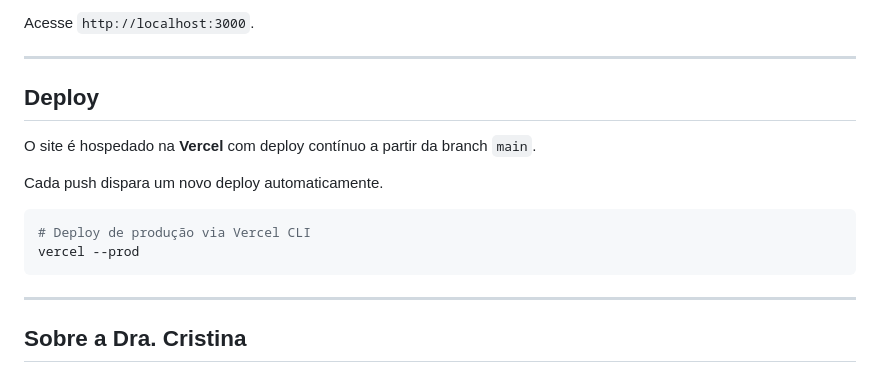
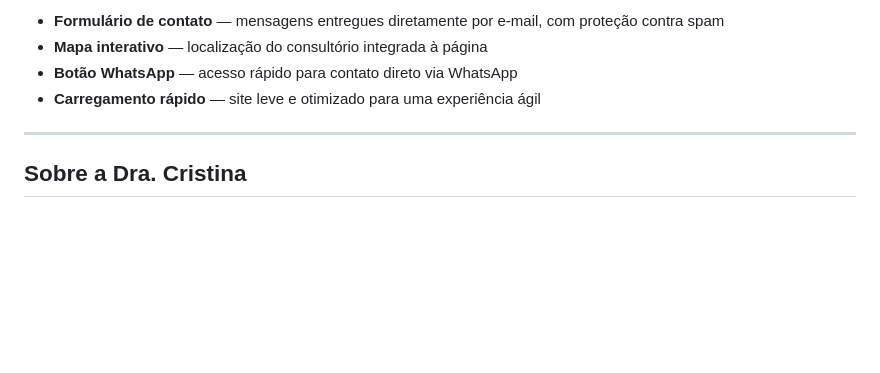
Before and after one commit to siquieroli/cristinaabrao-landing, a Markdown page: README.md, the part around one of its changes. Drawn GitHub-style; blank space fills up the shorter version.

````diff
--- a/README.md
+++ b/README.md
@@ -104,17 +51,7 @@ npx serve .
-Acesse `http://localhost:3000`.
-
----
-
-## Deploy
-
-O site é hospedado na **Vercel** com deploy contínuo a partir da branch `main`.
-
-Cada push dispara um novo deploy automaticamente.
-
-```bash
-# Deploy de produção via Vercel CLI
-vercel --prod
-```
+- **Formulário de contato** — mensagens entregues diretamente por e-mail, com proteção contra spam
+- **Mapa interativo** — localização do consultório integrada à página
+- **Botão WhatsApp** — acesso rápido para contato direto via WhatsApp
+- **Carregamento rápido** — site leve e otimizado para uma experiência ágil
 
 ---
 
````
Also changed, not shown: other parts of README.md (+14 -67 lines).
